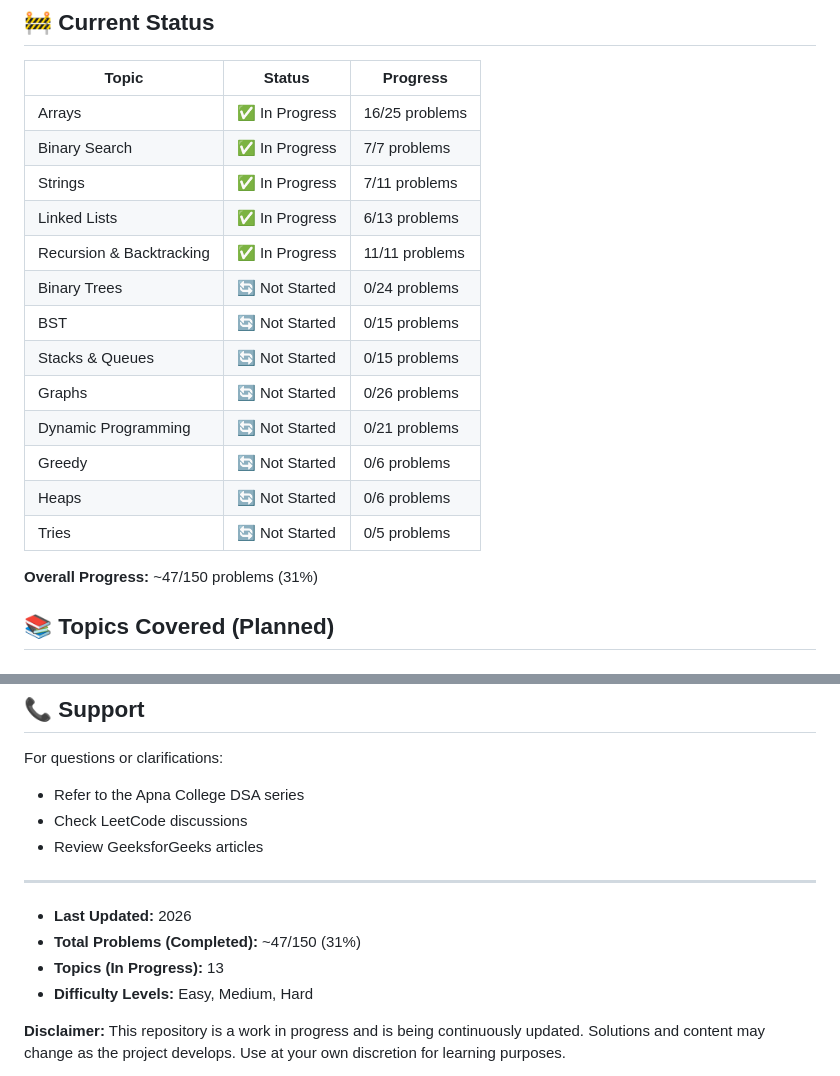
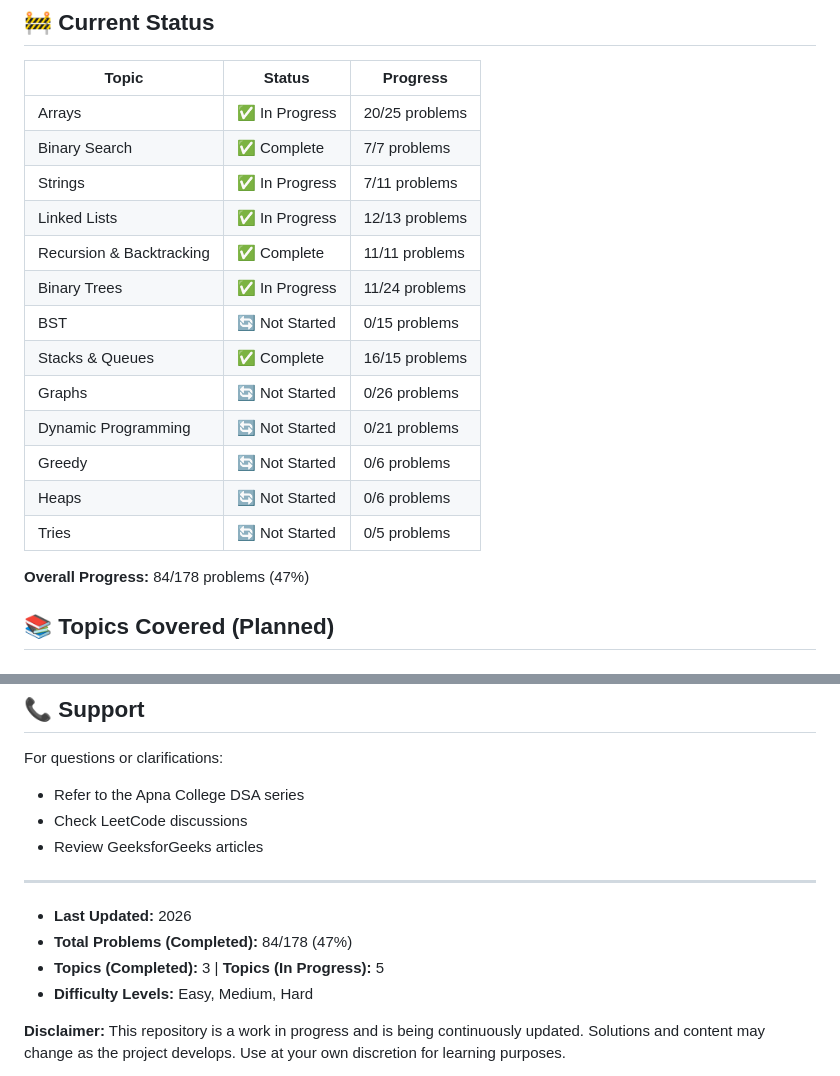
Before and after one commit to indiser/DSA-Placement-Prep, a Markdown page: Readme.md, 2 parts joined by grey strips. Drawn GitHub-style.

```diff
--- a/Readme.md
+++ b/Readme.md
@@ -8,21 +8,21 @@ A comprehensive collection of Data Structures and Algorithms solutions curated f
 
 | Topic | Status | Progress |
 |-------|--------|----------|
-| Arrays | ✅ In Progress | 16/25 problems |
-| Binary Search | ✅ In Progress | 7/7 problems |
+| Arrays | ✅ In Progress | 20/25 problems |
+| Binary Search | ✅ Complete | 7/7 problems |
 | Strings | ✅ In Progress | 7/11 problems |
-| Linked Lists | ✅ In Progress | 6/13 problems |
-| Recursion & Backtracking | ✅ In Progress | 11/11 problems |
-| Binary Trees | 🔄 Not Started | 0/24 problems |
+| Linked Lists | ✅ In Progress | 12/13 problems |
+| Recursion & Backtracking | ✅ Complete | 11/11 problems |
+| Binary Trees | ✅ In Progress | 11/24 problems |
 | BST | 🔄 Not Started | 0/15 problems |
-| Stacks & Queues | 🔄 Not Started | 0/15 problems |
+| Stacks & Queues | ✅ Complete | 16/15 problems |
 | Graphs | 🔄 Not Started | 0/26 problems |
 | Dynamic Programming | 🔄 Not Started | 0/21 problems |
 | Greedy | 🔄 Not Started | 0/6 problems |
 | Heaps | 🔄 Not Started | 0/6 problems |
 | Tries | 🔄 Not Started | 0/5 problems |
 
-**Overall Progress:** ~47/150 problems (31%)
+**Overall Progress:** 84/178 problems (47%)
 
 ## 📚 Topics Covered (Planned)
 
@@ -253,8 +268,8 @@ For questions or clarifications:
 ---
 
 - **Last Updated:** 2026
-- **Total Problems (Completed):** ~47/150 (31%)
-- **Topics (In Progress):** 13
+- **Total Problems (Completed):** 84/178 (47%)
+- **Topics (Completed):** 3 | **Topics (In Progress):** 5
 - **Difficulty Levels:** Easy, Medium, Hard
 
 **Disclaimer:** This repository is a work in progress and is being continuously updated. Solutions and content may change as the project develops. Use at your own discretion for learning purposes.
```
Also changed, not shown: other parts of Readme.md (+26 -11 lines).
